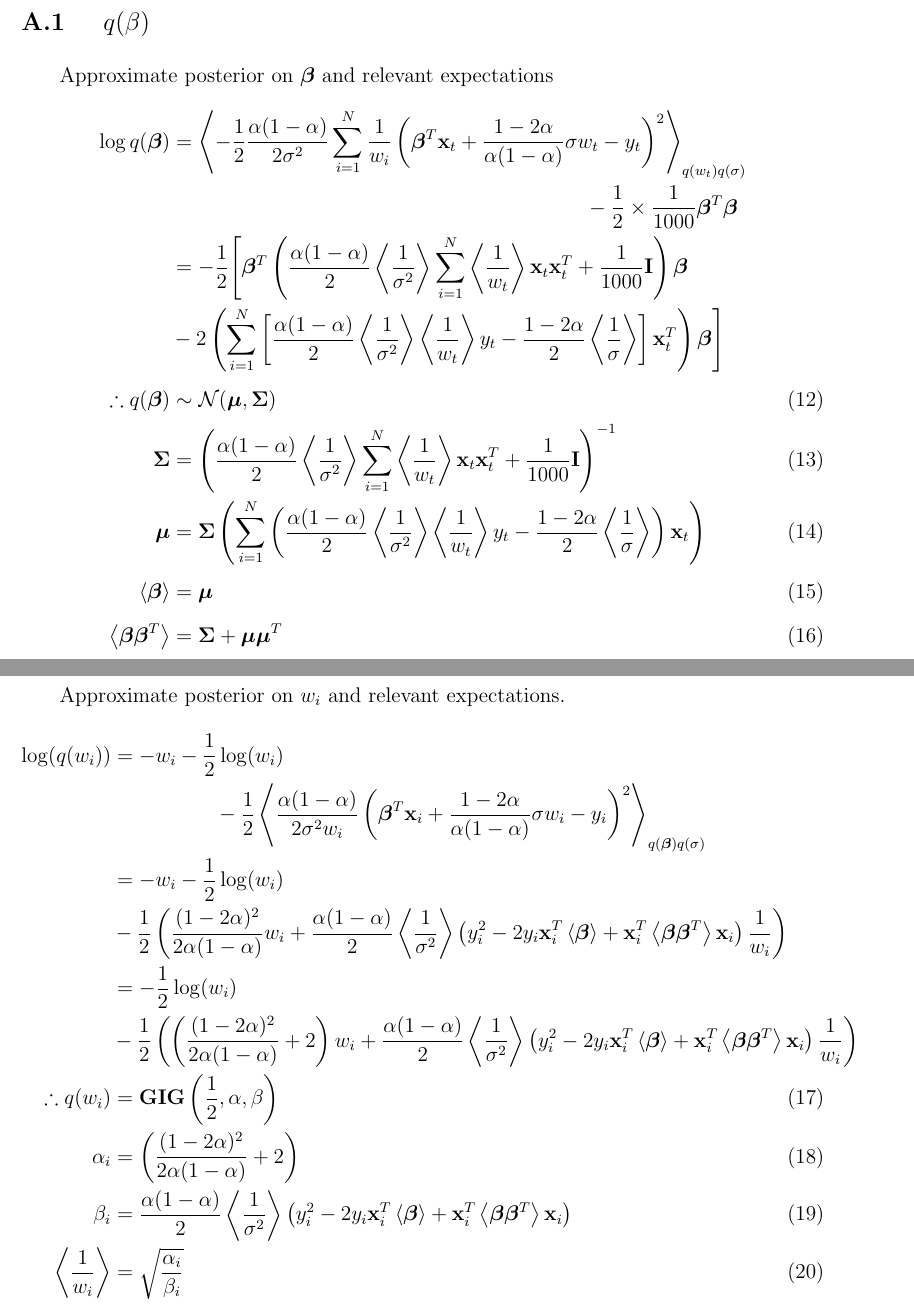
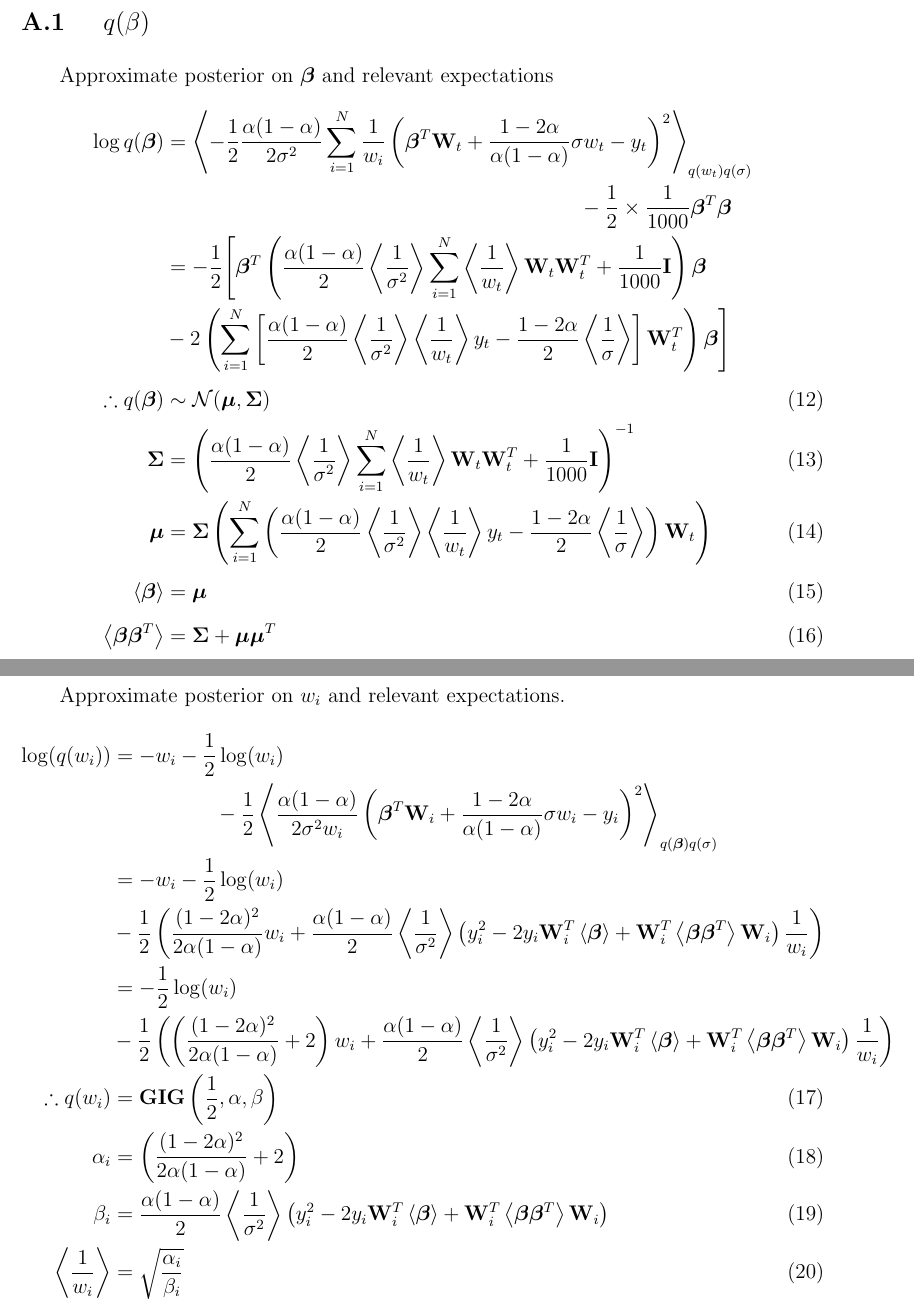
Before and after one commit to sachinruk/BayesTestVB, a LaTeX paper (BayesTestVB_100914.tex, which reads appendix.tex): two parts of pages 30 and 31 of 37, joined at a grey line, cut so that both start at the same text. Compiled offline with pdfLaTeX.

```diff
--- a/appendix.tex
+++ b/appendix.tex
@@ -10,16 +10,16 @@
 Approximate posterior on $\cbeta$ and relevant expectations
 \begin{align}
 \nonumber
-\log q(\cbeta)&=\clrangle{-\chalf{}\frac{\caexp}{2\sigma^2}\csum\frac{1}{w_i}\clrbracket{\cbeta^T \cx_t+\frac{1-2\alpha}{\caexp}\sigma w_t-y_t}^2}_{q(w_t)q(\sigma)}\\
+\log q(\cbeta)&=\clrangle{-\chalf{}\frac{\caexp}{2\sigma^2}\csum\frac{1}{w_i}\clrbracket{\cbeta^T \cW_t+\frac{1-2\alpha}{\caexp}\sigma w_t-y_t}^2}_{q(w_t)q(\sigma)}\\
 \nonumber
 &\qquad\qquad\qquad\qquad\qquad\qquad\qquad\qquad\qquad\qquad-\chalf{}\times\frac{1}{1000}\cbeta^T\cbeta\\
 \nonumber
-&=-\chalf{}\Biggl[\cbeta^T\clrbracket{\frac{\caexp}{2}\clrangle{\frac{1}{\sigma^2}}\csum\clrangle{\frac{1}{w_t}}\cx_t\cx_t^T+\frac{1}{1000}\cI}\cbeta\\
+&=-\chalf{}\Biggl[\cbeta^T\clrbracket{\frac{\caexp}{2}\clrangle{\frac{1}{\sigma^2}}\csum\clrangle{\frac{1}{w_t}}\cW_t\cW_t^T+\frac{1}{1000}\cI}\cbeta\\
 \nonumber
-&-2\clrbracket{\csum\left[\frac{\caexp}{2}\clrangle{\frac{1}{\sigma^2}}\clrangle{\frac{1}{w_t}}y_t-\frac{1-2\alpha}{2}\clrangle{\frac{1}{\sigma}}\right]\cx_t^T}\cbeta\Biggr]\\
+&-2\clrbracket{\csum\left[\frac{\caexp}{2}\clrangle{\frac{1}{\sigma^2}}\clrangle{\frac{1}{w_t}}y_t-\frac{1-2\alpha}{2}\clrangle{\frac{1}{\sigma}}\right]\cW_t^T}\cbeta\Biggr]\\
 \therefore q(\cbeta)&\sim\cN(\cmu,\cSigma)\\
-\cSigma &=\clrbracket{\frac{\caexp}{2}\clrangle{\frac{1}{\sigma^2}}\csum\clrangle{\frac{1}{w_t}}\cx_t\cx_t^T+\frac{1}{1000}\cI}^{-1}\\
-\cmu&=\cSigma\clrbracket{\csum\clrbracket{\frac{\caexp}{2}\clrangle{\frac{1}{\sigma^2}}\clrangle{\frac{1}{w_t}}y_t-\frac{1-2\alpha}{2}\clrangle{\frac{1}{\sigma}}}\cx_t}\\
+\cSigma &=\clrbracket{\frac{\caexp}{2}\clrangle{\frac{1}{\sigma^2}}\csum\clrangle{\frac{1}{w_t}}\cW_t\cW_t^T+\frac{1}{1000}\cI}^{-1}\\
+\cmu&=\cSigma\clrbracket{\csum\clrbracket{\frac{\caexp}{2}\clrangle{\frac{1}{\sigma^2}}\clrangle{\frac{1}{w_t}}y_t-\frac{1-2\alpha}{2}\clrangle{\frac{1}{\sigma}}}\cW_t}\\
 \clrangle{\cbeta}&=\cmu\\
 \clrangle{\cbeta\cbeta^T}&=\cSigma+\cmu\cmu^T
 \end{align}
@@ -30,16 +30,16 @@
 \nonumber
 \log (q(w_i))&=-w_i-\chalf{}\log(w_i)\\
 \nonumber
-&\qquad\qquad\quad-\chalf{}\clrangle{\frac{\caexp}{2\sigma^2 w_i}\clrbracket{\cbeta^T \cx_i+\frac{1-2\alpha}{\caexp}\sigma w_i-y_i}^2}_{q(\cbeta)q(\sigma)}\\
+&\qquad\qquad\quad-\chalf{}\clrangle{\frac{\caexp}{2\sigma^2 w_i}\clrbracket{\cbeta^T \cW_i+\frac{1-2\alpha}{\caexp}\sigma w_i-y_i}^2}_{q(\cbeta)q(\sigma)}\\
 \nonumber
 &=-w_i-\chalf{}\log(w_i)\\
-\nonumber&-\chalf{}\clrbracket{\frac{(1-2\alpha)^2}{2\caexp}w_i+\frac{\caexp}{2}\clrangle{\frac{1}{\sigma^2}}\clrbracket{y_i^2-2y_i\cx_i^T\clrangle{\cbeta}+\cx_i^T\clrangle{\cbeta\cbeta^T}\cx_i}\frac{1}{w_i}}\\
+\nonumber&-\chalf{}\clrbracket{\frac{(1-2\alpha)^2}{2\caexp}w_i+\frac{\caexp}{2}\clrangle{\frac{1}{\sigma^2}}\clrbracket{y_i^2-2y_i\cW_i^T\clrangle{\cbeta}+\cW_i^T\clrangle{\cbeta\cbeta^T}\cW_i}\frac{1}{w_i}}\\
 \nonumber
 &=-\chalf{}\log(w_i)\\
-\nonumber&-\chalf{}\clrbracket{\clrbracket{\frac{(1-2\alpha)^2}{2\caexp}+2}w_i+\frac{\caexp}{2}\clrangle{\frac{1}{\sigma^2}}\clrbracket{y_i^2-2y_i\cx_i^T\clrangle{\cbeta}+\cx_i^T\clrangle{\cbeta\cbeta^T}\cx_i}\frac{1}{w_i}}\\
+\nonumber&-\chalf{}\clrbracket{\clrbracket{\frac{(1-2\alpha)^2}{2\caexp}+2}w_i+\frac{\caexp}{2}\clrangle{\frac{1}{\sigma^2}}\clrbracket{y_i^2-2y_i\cW_i^T\clrangle{\cbeta}+\cW_i^T\clrangle{\cbeta\cbeta^T}\cW_i}\frac{1}{w_i}}\\
 \therefore q(w_i) & = \cGIG\clrbracket{\chalf{},\alpha,\beta}\\
 \alpha_i & =\clrbracket{\frac{(1-2\alpha)^2}{2\caexp}+2} \\
-\beta_i & = \frac{\caexp}{2}\clrangle{\frac{1}{\sigma^2}}\clrbracket{y_i^2-2y_i\cx_i^T\clrangle{\cbeta}+\cx_i^T\clrangle{\cbeta\cbeta^T}\cx_i}\\
+\beta_i & = \frac{\caexp}{2}\clrangle{\frac{1}{\sigma^2}}\clrbracket{y_i^2-2y_i\cW_i^T\clrangle{\cbeta}+\cW_i^T\clrangle{\cbeta\cbeta^T}\cW_i}\\
 \clrangle{\frac{1}{w_i}}&=\sqrt{\frac{\alpha_i}{\beta_i}}\\
 \clrangle{w_i}&=\sqrt{\frac{\beta_i}{\alpha_i}}+\frac{1}{\alpha_i}
 \end{align}
```
Also changed, not shown: appendix.tex (10 more changed lines), 5 other files.
